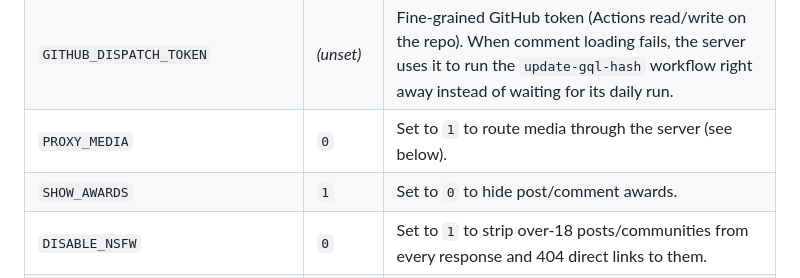
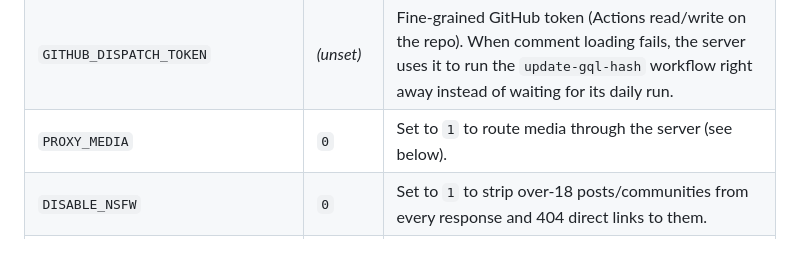
Before and after one commit to evanpaul14/RDVWR, a Markdown page: README.md, the part around the change. Rendered like a GitHub page; blank space fills up the shorter version.

Commit message:
Remove stale SHOW_AWARDS row from README
Co-Authored-By: Claude Sonnet 5.5 <noreply@anthropic.com>
Claude-Session: https://claude.ai/code/session_01Ngd1pyZXecwK55Z86DmH7p

```diff
--- a/README.md
+++ b/README.md
@@ -113,7 +113,6 @@ python3 -m pytest tests/
 | `REDDIT_OAUTH` | `1` | Spoofs Reddit OAuth. Set `0` to disable and use public JSON API. |
 | `GITHUB_DISPATCH_TOKEN` | _(unset)_ | Fine-grained GitHub token (Actions read/write on the repo). When comment loading fails, the server uses it to run the `update-gql-hash` workflow right away instead of waiting for its daily run. |
 | `PROXY_MEDIA` | `0` | Set to `1` to route media through the server (see below). |
-| `SHOW_AWARDS` | `1` | Set to `0` to hide post/comment awards. |
 | `DISABLE_NSFW` | `0` | Set to `1` to strip over-18 posts/communities from every response and 404 direct links to them. |
 | `DISABLE_DOWNLOADS` | `0` | Set to `1` to 403 the `/api/download*` endpoints (including the ffmpeg-based reddit-video merge). |
 | `RDVWR_DISABLE_PERSONALIZED_HOME` | `0` | Set to `1` to disable the personalized (logged-in) home feed entirely. |
```
